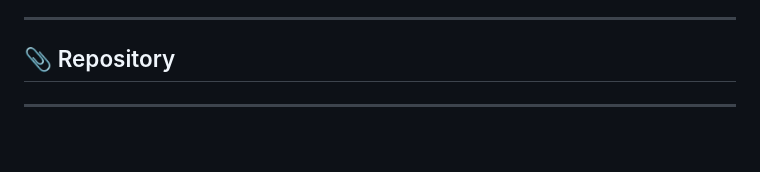
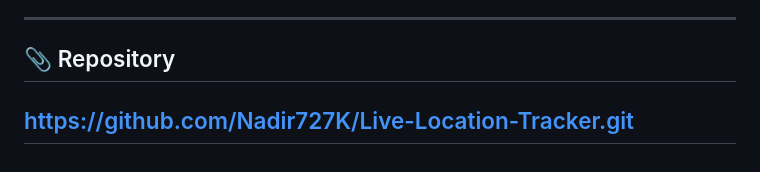
Before and after one commit to Nadir727K/Live-Location-Tracker, a Markdown page: README.md, the part around the change. Drawn GitHub-style; blank space fills up the shorter version.

Commit message:
Add repository link to README

```diff
--- a/README.md
+++ b/README.md
@@ -230,4 +230,5 @@ I am actively working to strengthen my understanding of these systems and intend
 
 ## 📎 Repository
 
+https://github.com/Nadir727K/Live-Location-Tracker.git
 ---
```
